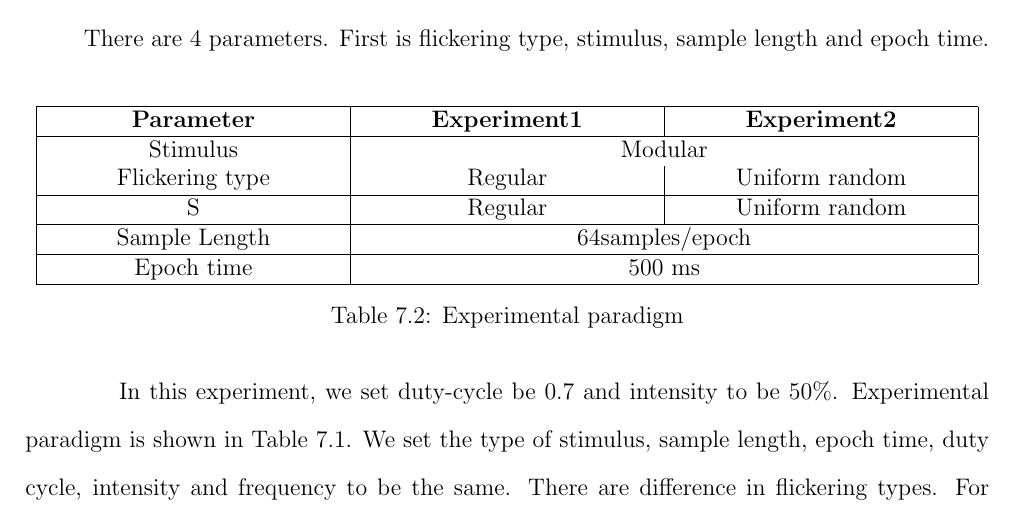
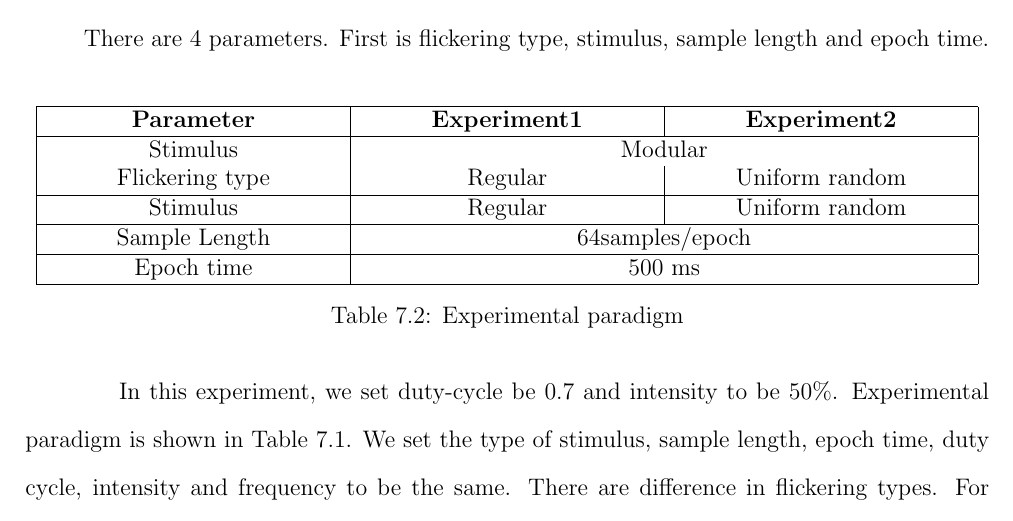
Before and after one commit to ioscarhunter/paper4, a LaTeX thesis (thesis.tex, which reads chapter7/experiment.tex): part of page 73 of 84, cut so that both start at the same text. Compiled offline with pdfLaTeX.

Commit message:
Update on Overleaf.

```diff
--- a/chapter7/experiment.tex
+++ b/chapter7/experiment.tex
@@ -107,7 +107,7 @@ There are 4 parameters. First is flickering type, stimulus, sample length and ep
             Stimulus & \multicolumn{2}{c}{Modular} \vline\\
 			Flickering type & Regular & Uniform random   \\
 			\hline
-			S & Regular & Uniform random   \\
+			Stimulus & Regular & Uniform random   \\
 			\hline
 			Sample Length & \multicolumn{2}{c}{64samples/epoch} \vline\\
 			\hline
```
